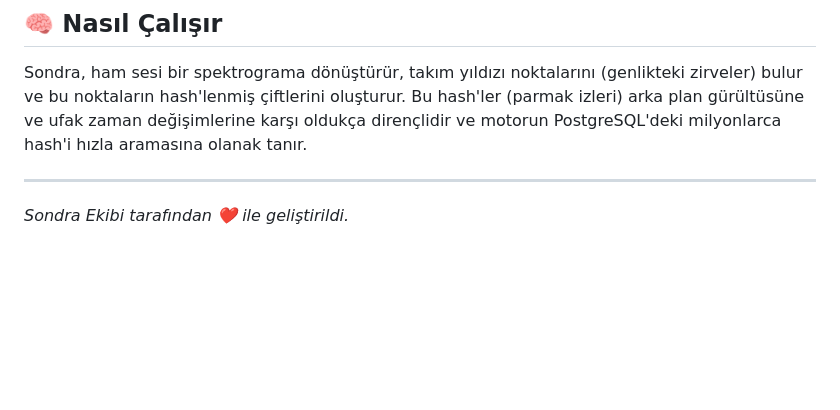
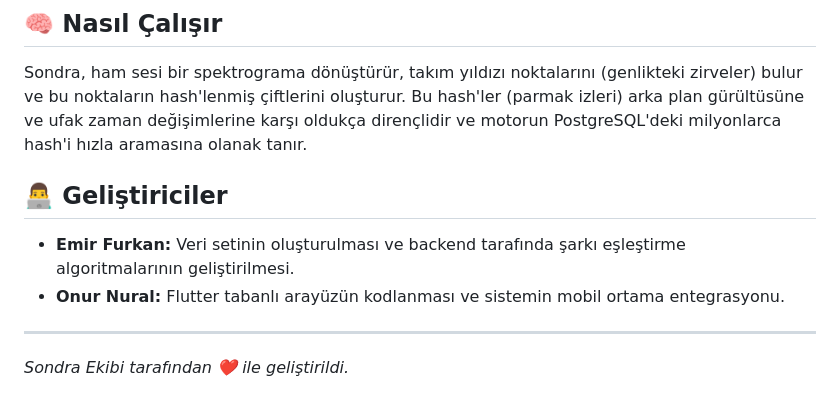
Before and after one commit to karahasanoglu/sondra-music-recognation-system, a Markdown page: README.md, the part around the change. Rendered like a GitHub page; blank space fills up the shorter version.

```diff
--- a/README.md
+++ b/README.md
@@ -90,5 +90,10 @@ flutter run
 ## 🧠 Nasıl Çalışır
 Sondra, ham sesi bir spektrograma dönüştürür, takım yıldızı noktalarını (genlikteki zirveler) bulur ve bu noktaların hash'lenmiş çiftlerini oluşturur. Bu hash'ler (parmak izleri) arka plan gürültüsüne ve ufak zaman değişimlerine karşı oldukça dirençlidir ve motorun PostgreSQL'deki milyonlarca hash'i hızla aramasına olanak tanır.
 
+## 👨‍💻 Geliştiriciler
+
+* **Emir Furkan:** Veri setinin oluşturulması ve backend tarafında şarkı eşleştirme algoritmalarının geliştirilmesi.
+* **Onur Nural:** Flutter tabanlı arayüzün kodlanması ve sistemin mobil ortama entegrasyonu.
+
 ---
 *Sondra Ekibi tarafından ❤️ ile geliştirildi.*
```
